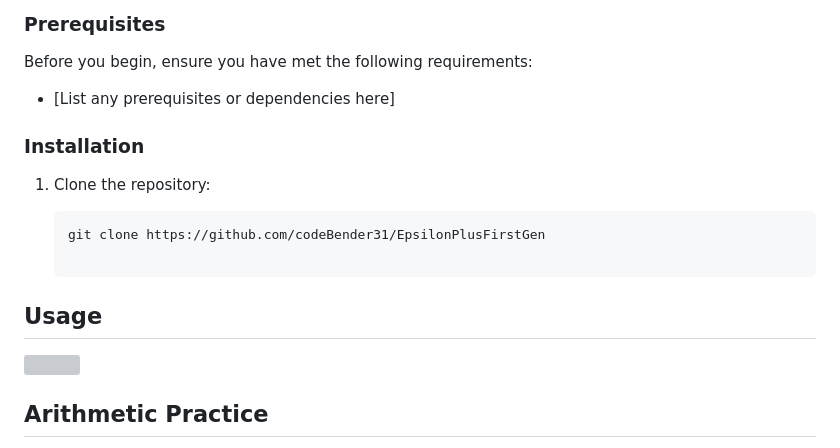
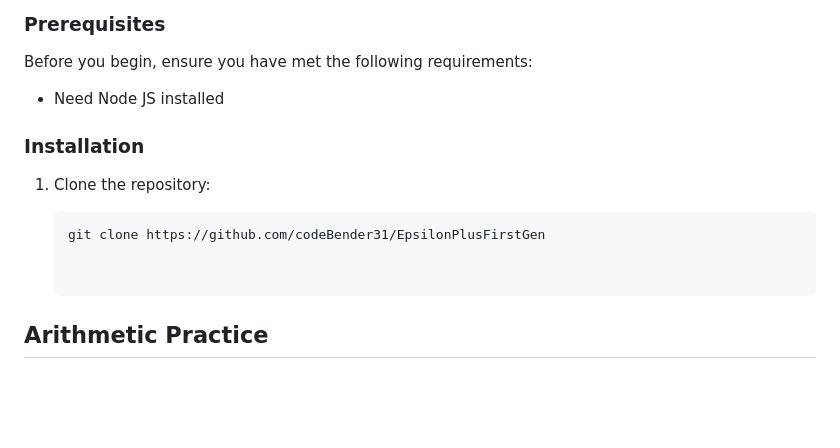
Before and after one commit to codeBender31/EpsilonPlusFirstGen, a Markdown page: README.md, the part around the change. Drawn GitHub-style; blank space fills up the shorter version; grey boxes are pictures that could not be loaded.

````diff
--- a/README.md
+++ b/README.md
@@ -48,7 +48,7 @@ Welcome to our educational website! This platform is designed to help students i
 
 Before you begin, ensure you have met the following requirements:
 
-- [List any prerequisites or dependencies here]
+- Need Node JS installed
 
 ### Installation
 
@@ -57,8 +57,6 @@ Before you begin, ensure you have met the following requirements:
    ```sh
    git clone https://github.com/codeBender31/EpsilonPlusFirstGen
 
-## Usage
-![](https://github.com/codeBender31/EpsilonPlusFirstGen/blob/main/FirstIteration.gif)
 
 ## Arithmetic Practice
 The goal of this section is to help students practice their arithmetic skills and reinforce the basics in mathematics.
````
